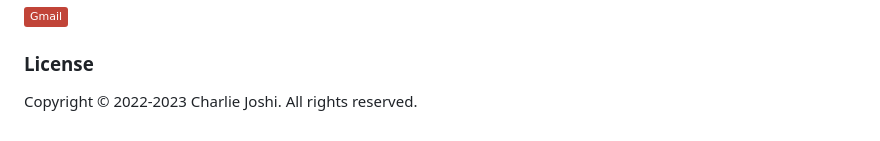
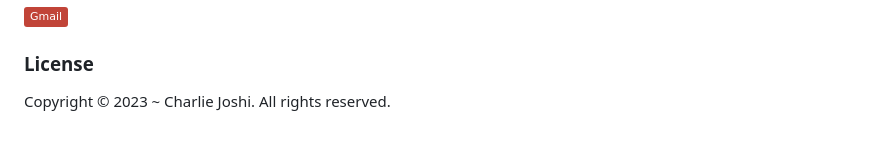
Before and after one commit to DoesDevStuff/Charlie-Portfolio, a Markdown page: README.md, the part around the change. GitHub-like rendering; badges without logos.

```diff
--- a/README.md
+++ b/README.md
@@ -84,4 +84,4 @@ If you have any questions, comments, or concerns, feel free to contact me below.
 
 ### License
 
-Copyright &copy; 2022-2023 Charlie Joshi. All rights reserved.
+Copyright &copy; 2023 ~ Charlie Joshi. All rights reserved.
```
